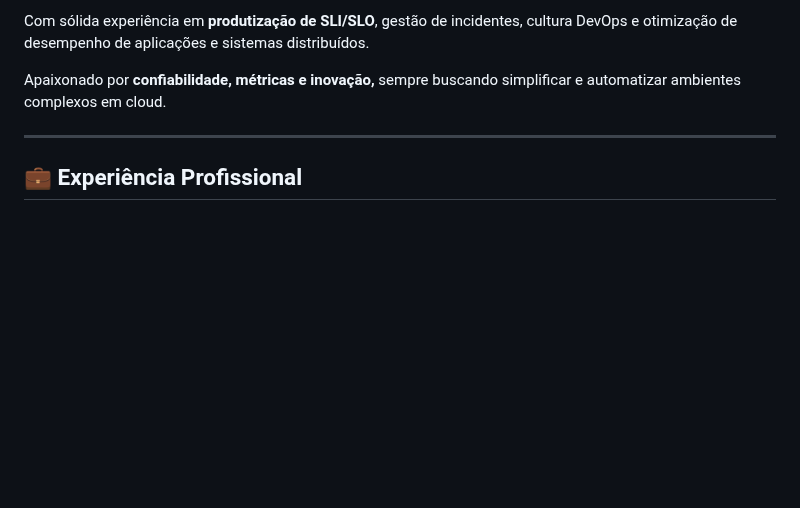
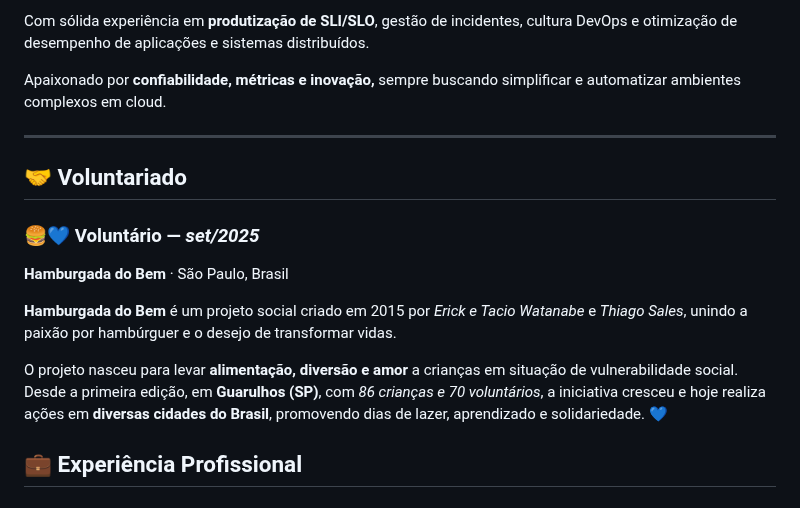
Before and after one commit to pmagaiwer/site, a Markdown page: README.md, the part around the change. Drawn GitHub-style; blank space fills up the shorter version.

Commit message:
Trab Voluntario

```diff
--- a/README.md
+++ b/README.md
@@ -26,6 +26,16 @@ Com sólida experiência em **produtização de SLI/SLO**, gestão de incidentes
 Apaixonado por **confiabilidade, métricas e inovação,** sempre buscando simplificar e automatizar ambientes complexos em cloud.
 
 ---
+
+## 🤝 Voluntariado
+
+### 🍔💙 Voluntário — *set/2025*
+**Hamburgada do Bem** · São Paulo, Brasil
+
+**Hamburgada do Bem** é um projeto social criado em 2015 por *Erick e Tacio Watanabe* e *Thiago Sales*, unindo a paixão por hambúrguer e o desejo de transformar vidas.
+
+O projeto nasceu para levar **alimentação, diversão e amor** a crianças em situação de vulnerabilidade social. Desde a primeira edição, em **Guarulhos (SP)**, com *86 crianças e 70 voluntários*, a iniciativa cresceu e hoje realiza ações em **diversas cidades do Brasil**, promovendo dias de lazer, aprendizado e solidariedade. 💙
+
 
 ## 💼 Experiência Profissional
 # 🏦 Itaú Unibanco
```
